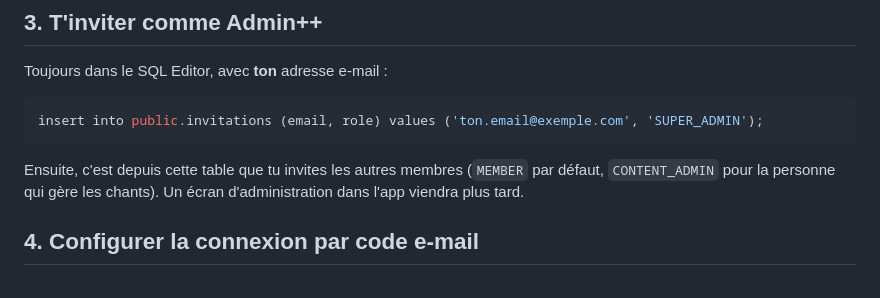
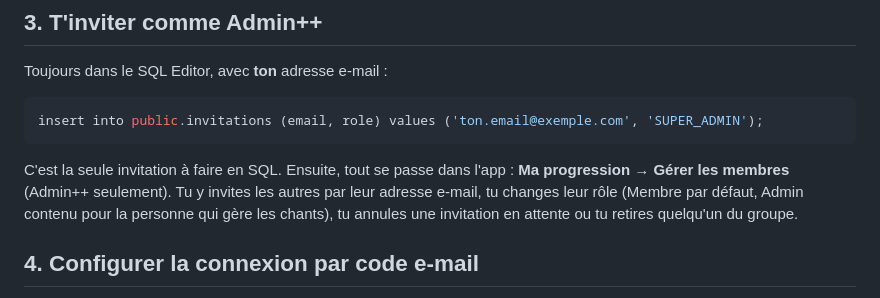
Before and after one commit to YANKAMKEVIN/XperienceMusic, a Markdown page: docs/supabase-setup.md, the part around the change. GitHub-like rendering.

Commit message:
Point to the members screen for invitations, now in the app
Co-Authored-By: Claude Opus 5.5 <noreply@anthropic.com>

````diff
--- a/docs/supabase-setup.md
+++ b/docs/supabase-setup.md
@@ -36,9 +36,10 @@ Toujours dans le SQL Editor, avec **ton** adresse e-mail :
 insert into public.invitations (email, role) values ('ton.email@exemple.com', 'SUPER_ADMIN');
 ```
 
-Ensuite, c'est depuis cette table que tu invites les autres membres (`MEMBER` par défaut,
-`CONTENT_ADMIN` pour la personne qui gère les chants). Un écran d'administration dans l'app
-viendra plus tard.
+C'est la seule invitation à faire en SQL. Ensuite, tout se passe dans l'app :
+**Ma progression → Gérer les membres** (Admin++ seulement). Tu y invites les autres par leur
+adresse e-mail, tu changes leur rôle (Membre par défaut, Admin contenu pour la personne qui gère
+les chants), tu annules une invitation en attente ou tu retires quelqu'un du groupe.
 
 ## 4. Configurer la connexion par code e-mail
 
````
